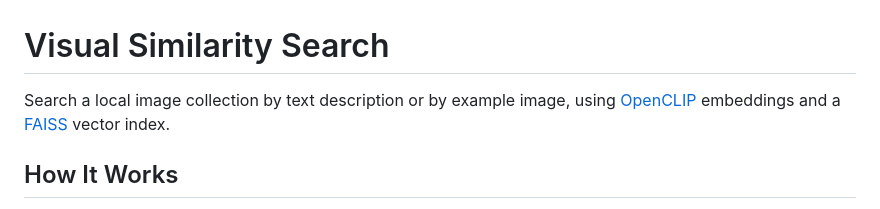
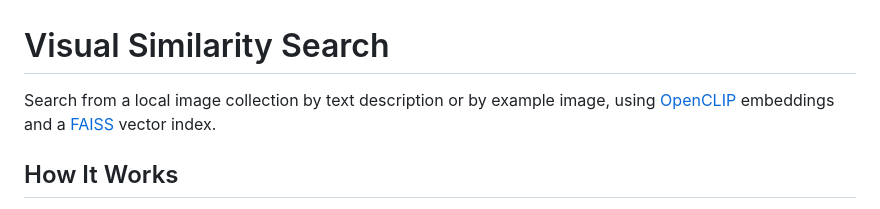
Before and after one commit to hinnaparwezuc/Visual-Similarity-Search, a Markdown page: README.md, the part around the change. Rendered like a GitHub page.

```diff
--- a/README.md
+++ b/README.md
@@ -1,6 +1,6 @@
 # Visual Similarity Search
 
-Search a local image collection by text description or by example image, using
+Search from a local image collection by text description or by example image, using
 [OpenCLIP](https://github.com/mlfoundations/open_clip) embeddings and a
 [FAISS](https://github.com/facebookresearch/faiss) vector index.
 
```
